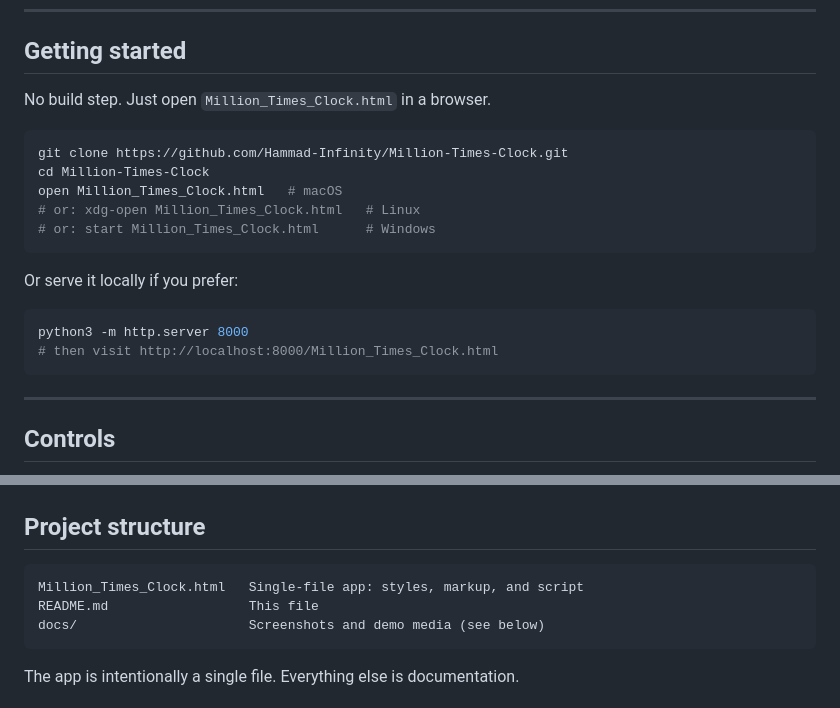
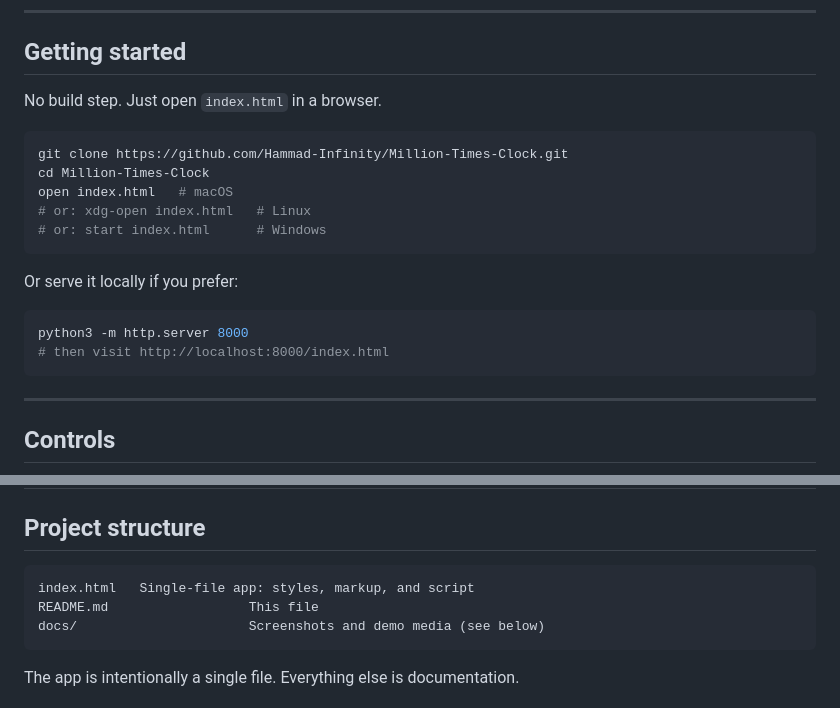
Before and after one commit to Hammad-Infinity/Million-Times-Clock, a Markdown page: README.md, 2 parts joined by grey strips. Rendered like a GitHub page.

````diff
--- a/README.md
+++ b/README.md
@@ -110,21 +110,21 @@ angle offsets applied at draw time.
 
 ## Getting started
 
-No build step. Just open `Million_Times_Clock.html` in a browser.
+No build step. Just open `index.html` in a browser.
 
 ```bash
 git clone https://github.com/Hammad-Infinity/Million-Times-Clock.git
 cd Million-Times-Clock
-open Million_Times_Clock.html   # macOS
-# or: xdg-open Million_Times_Clock.html   # Linux
-# or: start Million_Times_Clock.html      # Windows
+open index.html   # macOS
+# or: xdg-open index.html   # Linux
+# or: start index.html      # Windows
 ```
 
 Or serve it locally if you prefer:
 
 ```bash
 python3 -m http.server 8000
-# then visit http://localhost:8000/Million_Times_Clock.html
+# then visit http://localhost:8000/index.html
 ```
 
 ---
@@ -162,7 +162,7 @@ Tested on current Chrome, Firefox, Safari, and Edge.
 ## Project structure
 
 ```
-Million_Times_Clock.html   Single-file app: styles, markup, and script
+index.html   Single-file app: styles, markup, and script
 README.md                  This file
 docs/                      Screenshots and demo media (see below)
 ```
````
Also changed, not shown: other parts of README.md (+2 -2 lines).
